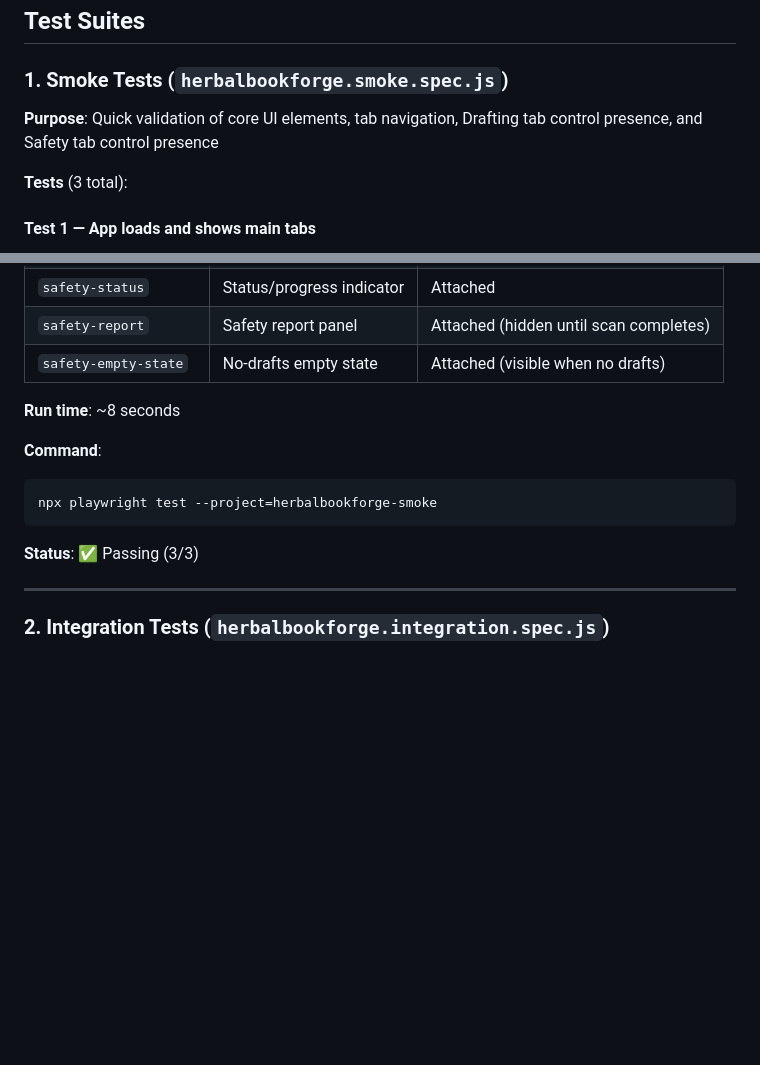
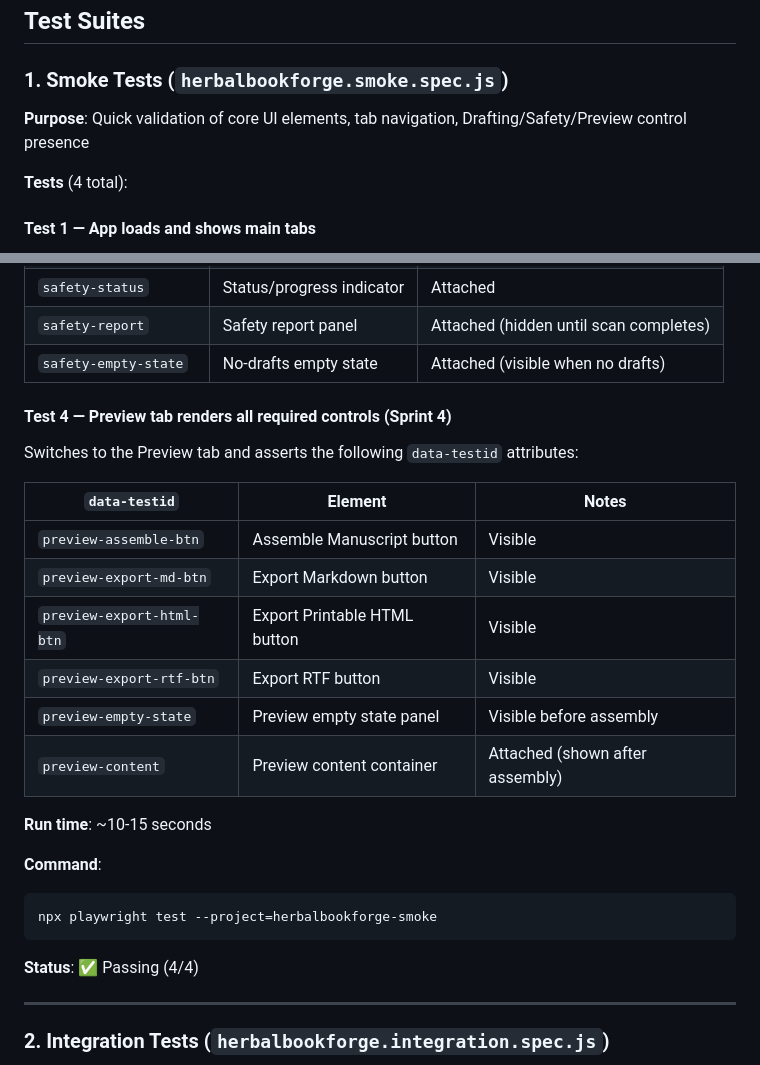
Before and after one commit to bnorth12/AI-Book-Tools, a Markdown page: HerbalBookForge/TESTING.md, 2 parts joined by grey strips. GitHub-like rendering; blank space fills up the shorter version.

````diff
--- a/HerbalBookForge/TESTING.md
+++ b/HerbalBookForge/TESTING.md
@@ -8,9 +8,9 @@ HerbalBookForge includes comprehensive test coverage spanning smoke tests, regre
 
 ### 1. Smoke Tests (`herbalbookforge.smoke.spec.js`)
 
-**Purpose**: Quick validation of core UI elements, tab navigation, Drafting tab control presence, and Safety tab control presence
+**Purpose**: Quick validation of core UI elements, tab navigation, Drafting/Safety/Preview control presence
 
-**Tests** (3 total):
+**Tests** (4 total):
 
 #### Test 1 — App loads and shows main tabs
 - All 7 main tab buttons are visible (`tab-goals`, `tab-outline`, `tab-chapter-outlines`, `tab-drafting`, `tab-prompts`, `tab-safety`, `tab-preview`)
@@ -43,14 +43,26 @@ Switches to the Safety tab and asserts the following `data-testid` attributes ar
 | `safety-report` | Safety report panel | Attached (hidden until scan completes) |
 | `safety-empty-state` | No-drafts empty state | Attached (visible when no drafts) |
 
-**Run time**: ~8 seconds
+#### Test 4 — Preview tab renders all required controls (Sprint 4)
+Switches to the Preview tab and asserts the following `data-testid` attributes:
+
+| `data-testid` | Element | Notes |
+|---|---|---|
+| `preview-assemble-btn` | Assemble Manuscript button | Visible |
+| `preview-export-md-btn` | Export Markdown button | Visible |
+| `preview-export-html-btn` | Export Printable HTML button | Visible |
+| `preview-export-rtf-btn` | Export RTF button | Visible |
+| `preview-empty-state` | Preview empty state panel | Visible before assembly |
+| `preview-content` | Preview content container | Attached (shown after assembly) |
+
+**Run time**: ~10-15 seconds
 
 **Command**:
 ```bash
 npx playwright test --project=herbalbookforge-smoke
 ```
 
-**Status**: ✅ Passing (3/3)
+**Status**: ✅ Passing (4/4)
 
 ---
 
````
Also changed, not shown: other parts of HerbalBookForge/TESTING.md (+38 -0 lines), docs/roadmap/ISSUES.md (+2 -2 lines).
